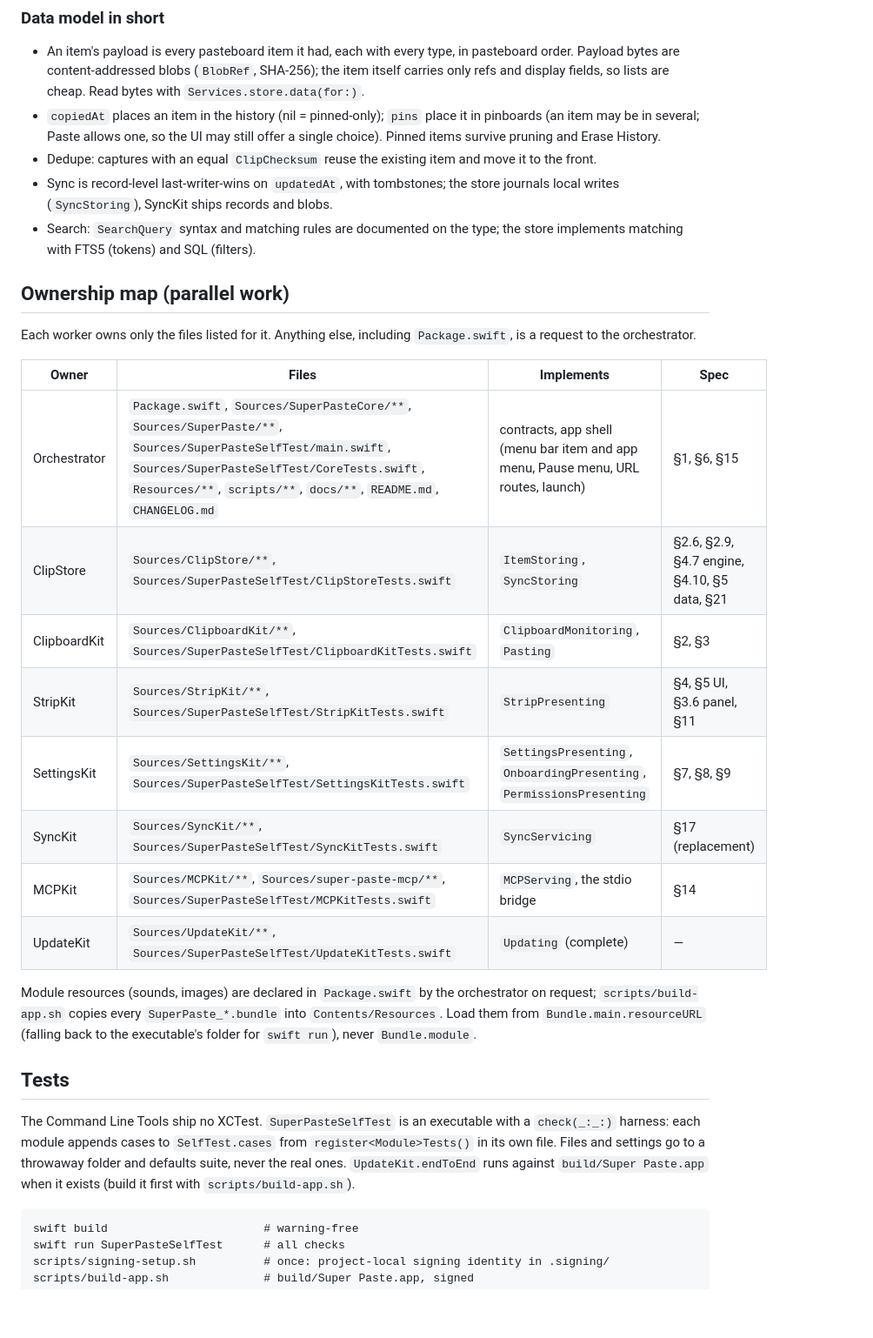
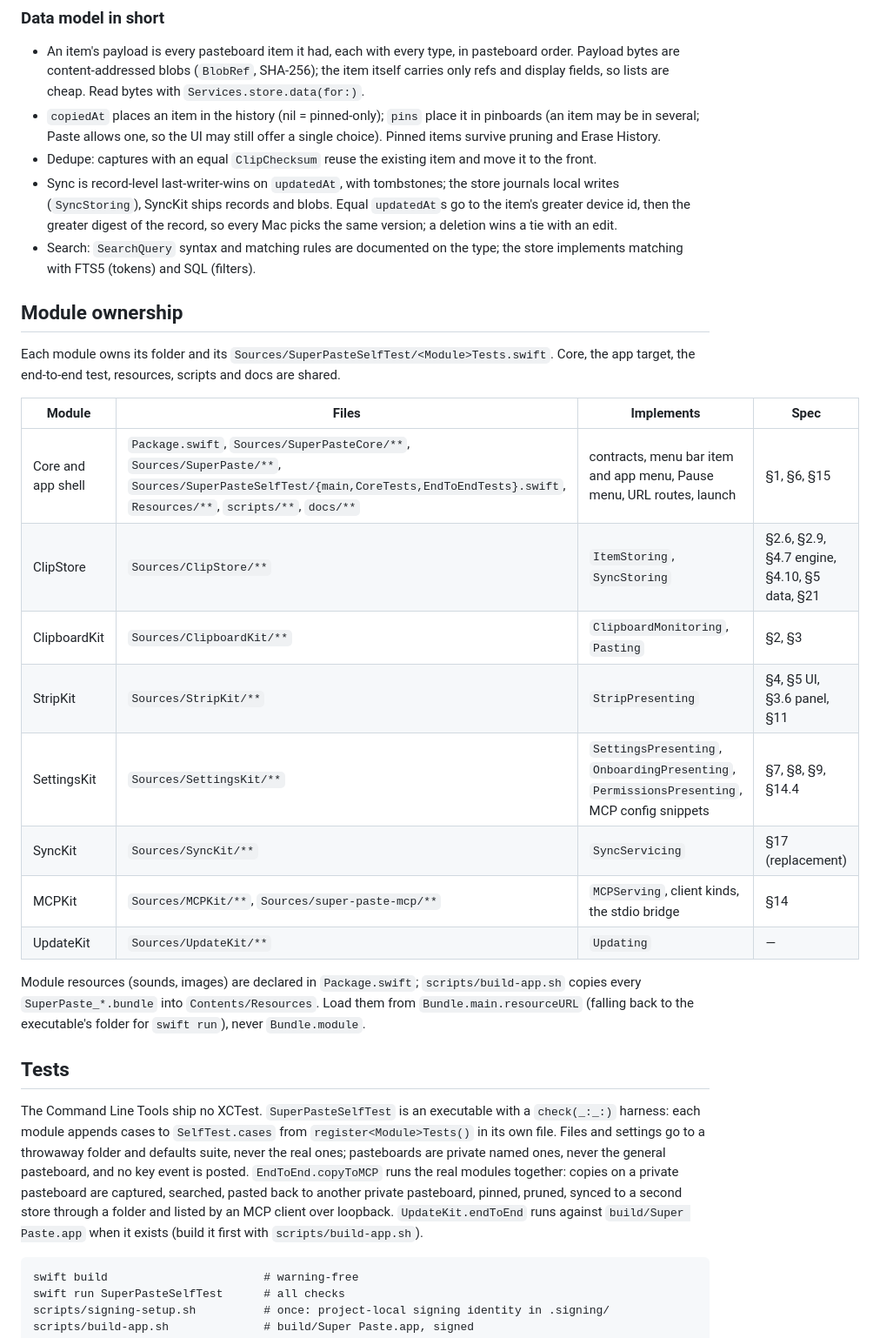
Before and after one commit to udsy19/super-paste, a Markdown page: docs/ARCHITECTURE.md, the part around one of its changes. Shown at 87% size. GitHub-like rendering; blank space fills up the shorter version.

````diff
--- a/docs/ARCHITECTURE.md
+++ b/docs/ARCHITECTURE.md
@@ -83,36 +113,40 @@ Sources/
   Erase History.
 - Dedupe: captures with an equal `ClipChecksum` reuse the existing item and move it to the front.
 - Sync is record-level last-writer-wins on `updatedAt`, with tombstones; the store journals local writes
-  (`SyncStoring`), SyncKit ships records and blobs.
+  (`SyncStoring`), SyncKit ships records and blobs. Equal `updatedAt`s go to the item's greater device id, then the
+  greater digest of the record, so every Mac picks the same version; a deletion wins a tie with an edit.
 - Search: `SearchQuery` syntax and matching rules are documented on the type; the store implements matching with
   FTS5 (tokens) and SQL (filters).
 
-## Ownership map (parallel work)
+## Module ownership
 
-Each worker owns only the files listed for it. Anything else, including `Package.swift`, is a request to the
-orchestrator.
+Each module owns its folder and its `Sources/SuperPasteSelfTest/<Module>Tests.swift`. Core, the app target, the
+end-to-end test, resources, scripts and docs are shared.
 
-| Owner | Files | Implements | Spec |
+| Module | Files | Implements | Spec |
 |---|---|---|---|
-| Orchestrator | `Package.swift`, `Sources/SuperPasteCore/**`, `Sources/SuperPaste/**`, `Sources/SuperPasteSelfTest/main.swift`, `Sources/SuperPasteSelfTest/CoreTests.swift`, `Resources/**`, `scripts/**`, `docs/**`, `README.md`, `CHANGELOG.md` | contracts, app shell (menu bar item and app menu, Pause menu, URL routes, launch) | §1, §6, §15 |
-| ClipStore | `Sources/ClipStore/**`, `Sources/SuperPasteSelfTest/ClipStoreTests.swift` | `ItemStoring`, `SyncStoring` | §2.6, §2.9, §4.7 engine, §4.10, §5 data, §21 |
-| ClipboardKit | `Sources/ClipboardKit/**`, `Sources/SuperPasteSelfTest/ClipboardKitTests.swift` | `ClipboardMonitoring`, `Pasting` | §2, §3 |
-| StripKit | `Sources/StripKit/**`, `Sources/SuperPasteSelfTest/StripKitTests.swift` | `StripPresenting` | §4, §5 UI, §3.6 panel, §11 |
-| SettingsKit | `Sources/SettingsKit/**`, `Sources/SuperPasteSelfTest/SettingsKitTests.swift` | `SettingsPresenting`, `OnboardingPresenting`, `PermissionsPresenting` | §7, §8, §9 |
-| SyncKit | `Sources/SyncKit/**`, `Sources/SuperPasteSelfTest/SyncKitTests.swift` | `SyncServicing` | §17 (replacement) |
-| MCPKit | `Sources/MCPKit/**`, `Sources/super-paste-mcp/**`, `Sources/SuperPasteSelfTest/MCPKitTests.swift` | `MCPServing`, the stdio bridge | §14 |
-| UpdateKit | `Sources/UpdateKit/**`, `Sources/SuperPasteSelfTest/UpdateKitTests.swift` | `Updating` (complete) | — |
+| Core and app shell | `Package.swift`, `Sources/SuperPasteCore/**`, `Sources/SuperPaste/**`, `Sources/SuperPasteSelfTest/{main,CoreTests,EndToEndTests}.swift`, `Resources/**`, `scripts/**`, `docs/**` | contracts, menu bar item and app menu, Pause menu, URL routes, launch | §1, §6, §15 |
+| ClipStore | `Sources/ClipStore/**` | `ItemStoring`, `SyncStoring` | §2.6, §2.9, §4.7 engine, §4.10, §5 data, §21 |
+| ClipboardKit | `Sources/ClipboardKit/**` | `ClipboardMonitoring`, `Pasting` | §2, §3 |
+| StripKit | `Sources/StripKit/**` | `StripPresenting` | §4, §5 UI, §3.6 panel, §11 |
+| SettingsKit | `Sources/SettingsKit/**` | `SettingsPresenting`, `OnboardingPresenting`, `PermissionsPresenting`, MCP config snippets | §7, §8, §9, §14.4 |
+| SyncKit | `Sources/SyncKit/**` | `SyncServicing` | §17 (replacement) |
+| MCPKit | `Sources/MCPKit/**`, `Sources/super-paste-mcp/**` | `MCPServing`, client kinds, the stdio bridge | §14 |
+| UpdateKit | `Sources/UpdateKit/**` | `Updating` | — |
 
-Module resources (sounds, images) are declared in `Package.swift` by the orchestrator on request;
-`scripts/build-app.sh` copies every `SuperPaste_*.bundle` into `Contents/Resources`. Load them from
-`Bundle.main.resourceURL` (falling back to the executable's folder for `swift run`), never `Bundle.module`.
+Module resources (sounds, images) are declared in `Package.swift`; `scripts/build-app.sh` copies every
+`SuperPaste_*.bundle` into `Contents/Resources`. Load them from `Bundle.main.resourceURL` (falling back to the
+executable's folder for `swift run`), never `Bundle.module`.
 
 ## Tests
 
 The Command Line Tools ship no XCTest. `SuperPasteSelfTest` is an executable with a `check(_:_:)` harness: each
 module appends cases to `SelfTest.cases` from `register<Module>Tests()` in its own file. Files and settings go to a
-throwaway folder and defaults suite, never the real ones. `UpdateKit.endToEnd` runs against `build/Super Paste.app`
-when it exists (build it first with `scripts/build-app.sh`).
+throwaway folder and defaults suite, never the real ones; pasteboards are private named ones, never the general
+pasteboard, and no key event is posted. `EndToEnd.copyToMCP` runs the real modules together: copies on a private
+pasteboard are captured, searched, pasted back to another private pasteboard, pinned, pruned, synced to a second
+store through a folder and listed by an MCP client over loopback. `UpdateKit.endToEnd` runs against
+`build/Super Paste.app` when it exists (build it first with `scripts/build-app.sh`).
 
 ```
 swift build                       # warning-free
````
Also changed, not shown: other parts of docs/ARCHITECTURE.md (+47 -17 lines).
